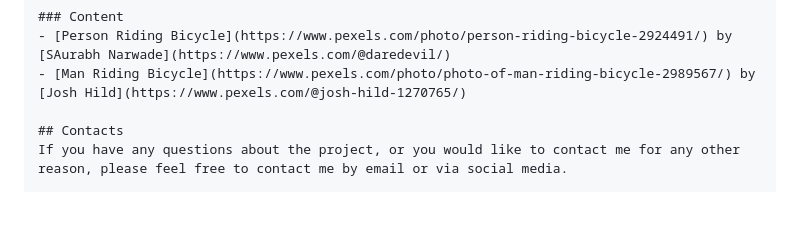
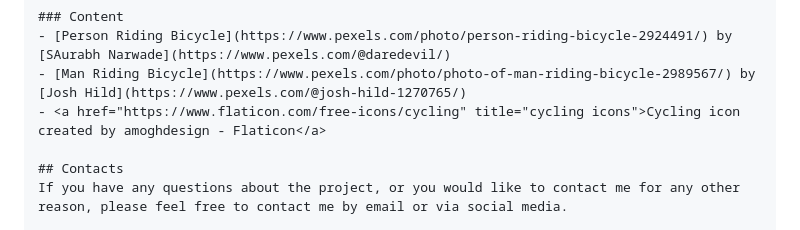
Before and after one commit to FlashDrag/cyclebay, a Markdown page: README.md, the part around the change. Rendered like a GitHub page; blank space fills up the shorter version.

```diff
--- a/README.md
+++ b/README.md
@@ -447,6 +447,7 @@ celery -A cyclebay worker -l info
 ### Content
 - [Person Riding Bicycle](https://www.pexels.com/photo/person-riding-bicycle-2924491/) by [SAurabh Narwade](https://www.pexels.com/@daredevil/)
 - [Man Riding Bicycle](https://www.pexels.com/photo/photo-of-man-riding-bicycle-2989567/) by [Josh Hild](https://www.pexels.com/@josh-hild-1270765/)
+- <a href="https://www.flaticon.com/free-icons/cycling" title="cycling icons">Cycling icon created by amoghdesign - Flaticon</a>
 
 ## Contacts
 If you have any questions about the project, or you would like to contact me for any other reason, please feel free to contact me by email or via social media.
```
Also changed, not shown: static/images/logo.png (added), 4 other files.
